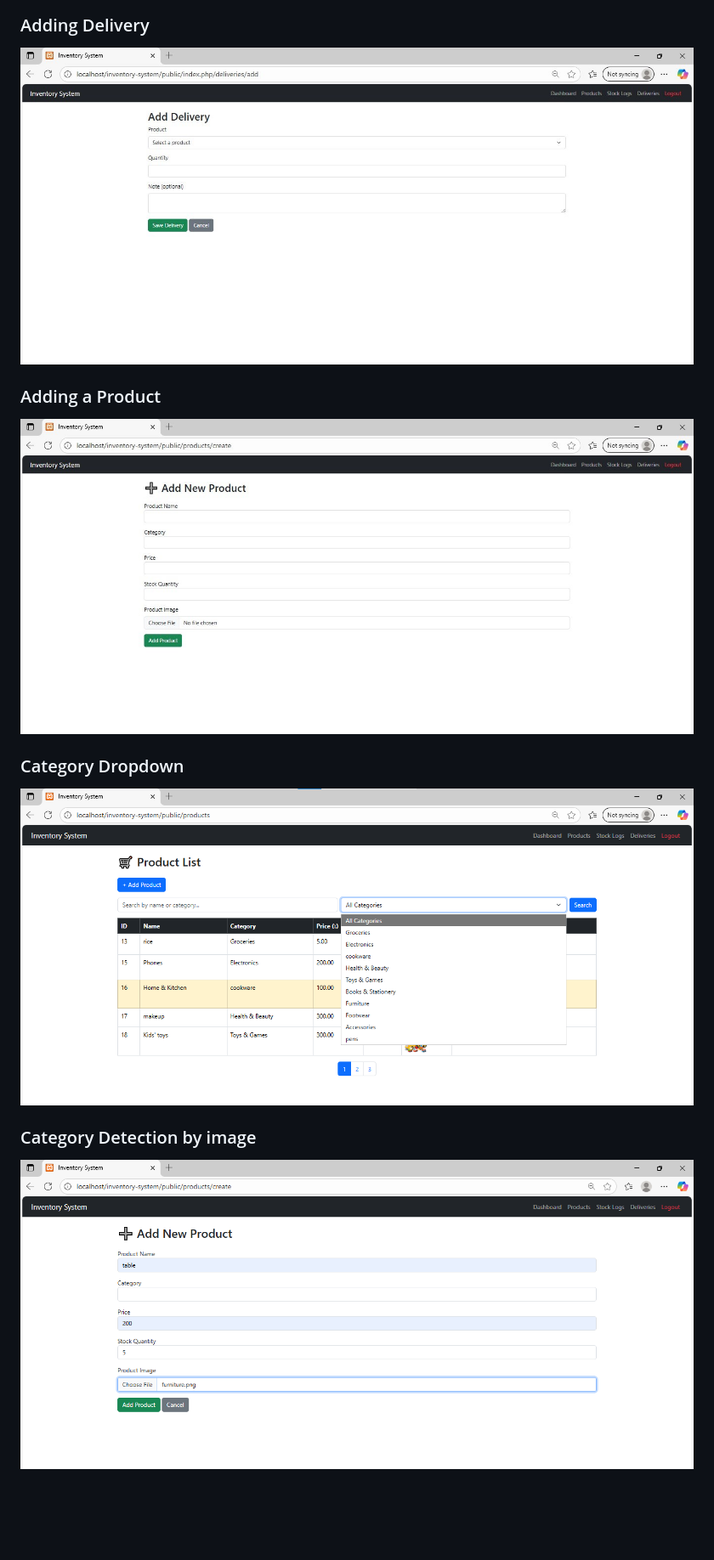
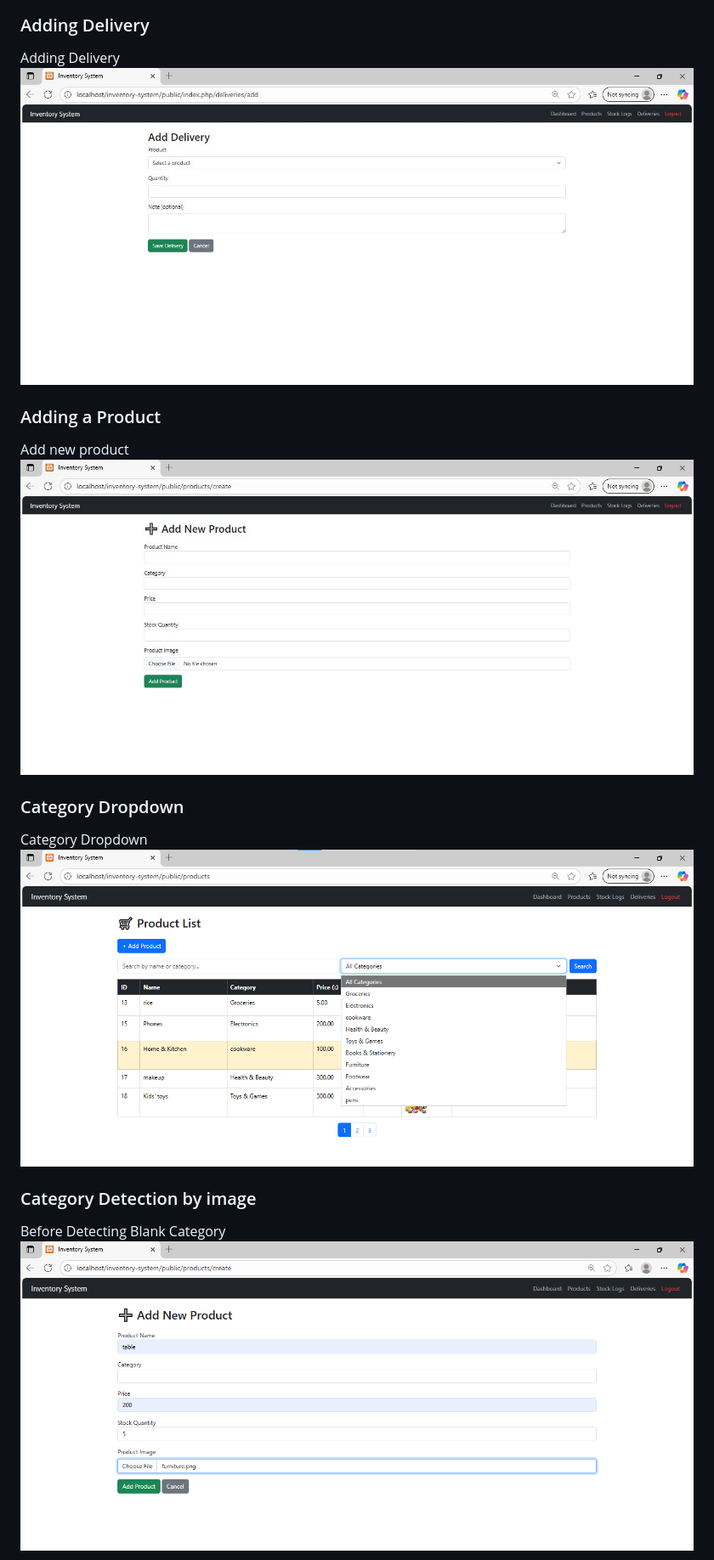
Before and after one commit to MuhsinaMiti/inventory-management-system, a Markdown page: README.md, the part around one of its changes. Shown at 85% size. Drawn GitHub-style; blank space fills up the shorter version.

```diff
--- a/README.md
+++ b/README.md
@@ -175,17 +175,17 @@ The following features are **implemented in Python** but **not yet fully integra
 
 ### Adding Delivery
 
-![Adding Delivery](inventory-system/screenshots/add_delivery.jpg)
+Adding Delivery ![Adding Delivery](inventory-system/screenshots/add_delivery.jpg)
 
 ### Adding a Product
 
-![Add new product](inventory-system/screenshots/Add_new_product.jpg)
+Add new product ![Add new product](inventory-system/screenshots/Add_new_product.jpg)
 
 ### Category Dropdown
 
-![Category Dropdown](inventory-system/screenshots/categories.png)
+Category Dropdown ![Category Dropdown](inventory-system/screenshots/categories.png)
 
 ### Category Detection by image
 
-![Before Detecting Blank Category](inventory-system/screenshots/without_selecting_Category.png)
+Before Detecting Blank Category ![Before Detecting Blank Category](inventory-system/screenshots/without_selecting_Category.png)
 
```
Also changed, not shown: other parts of README.md (+13 -13 lines).
